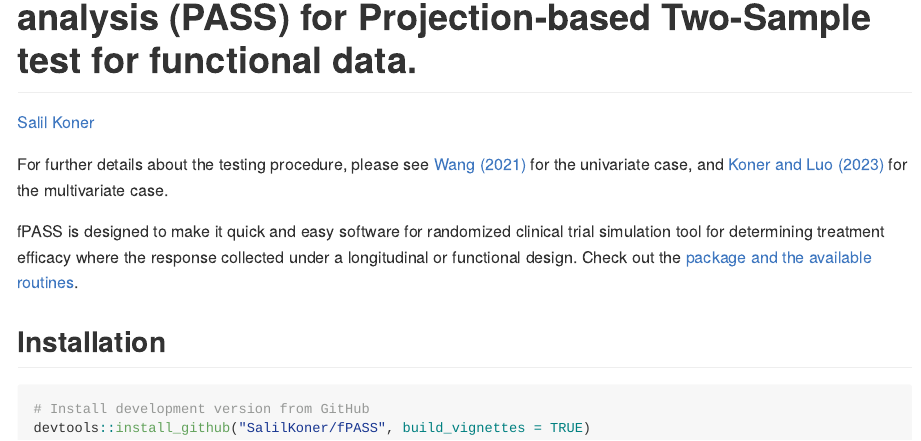
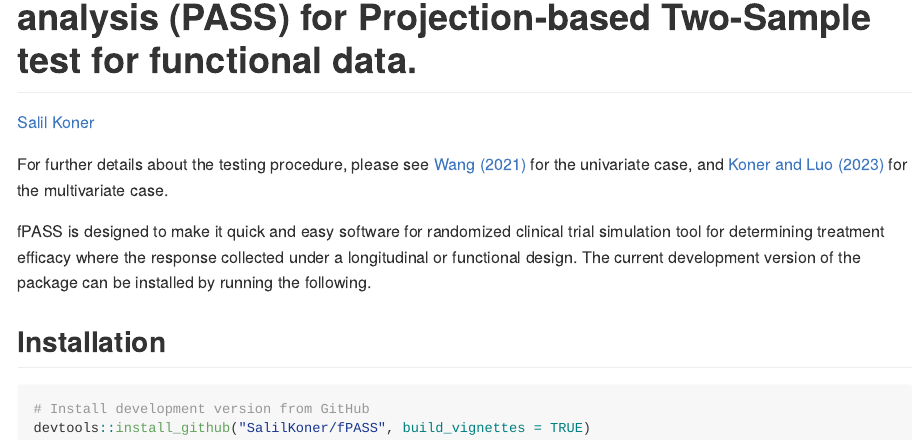
Before and after one commit to SalilKoner/fPASS, an R Markdown document (README.Rmd): the page in a window 1100 px wide, from 80 px down. The pictures show the output file README.md that the author committed with the source, drawn offline in the style of GitHub.

Commit message:
update rmd

```diff
--- a/README.Rmd
+++ b/README.Rmd
@@ -27,7 +27,7 @@ knitr::opts_chunk$set(
 For further details about the testing procedure, please see [Wang (2021)](https://doi.org/10.1214/21-EJS1802) for the univariate case, and [Koner and Luo (2023)](https://arxiv.org/abs/2302.05612) for the multivariate case.
 
 
-fPASS is designed to make it quick and easy software for randomized clinical trial simulation tool for determining treatment efficacy where the response collected under a longitudinal or functional design. Check out the [package and the available routines](https://salilkoner.github.io/fPASS/).
+fPASS is designed to make it quick and easy software for randomized clinical trial simulation tool for determining treatment efficacy where the response collected under a longitudinal or functional design. The current development version of the package can be installed by running the following.
 
 ## Installation
 
```
Also changed, not shown: README.md.
